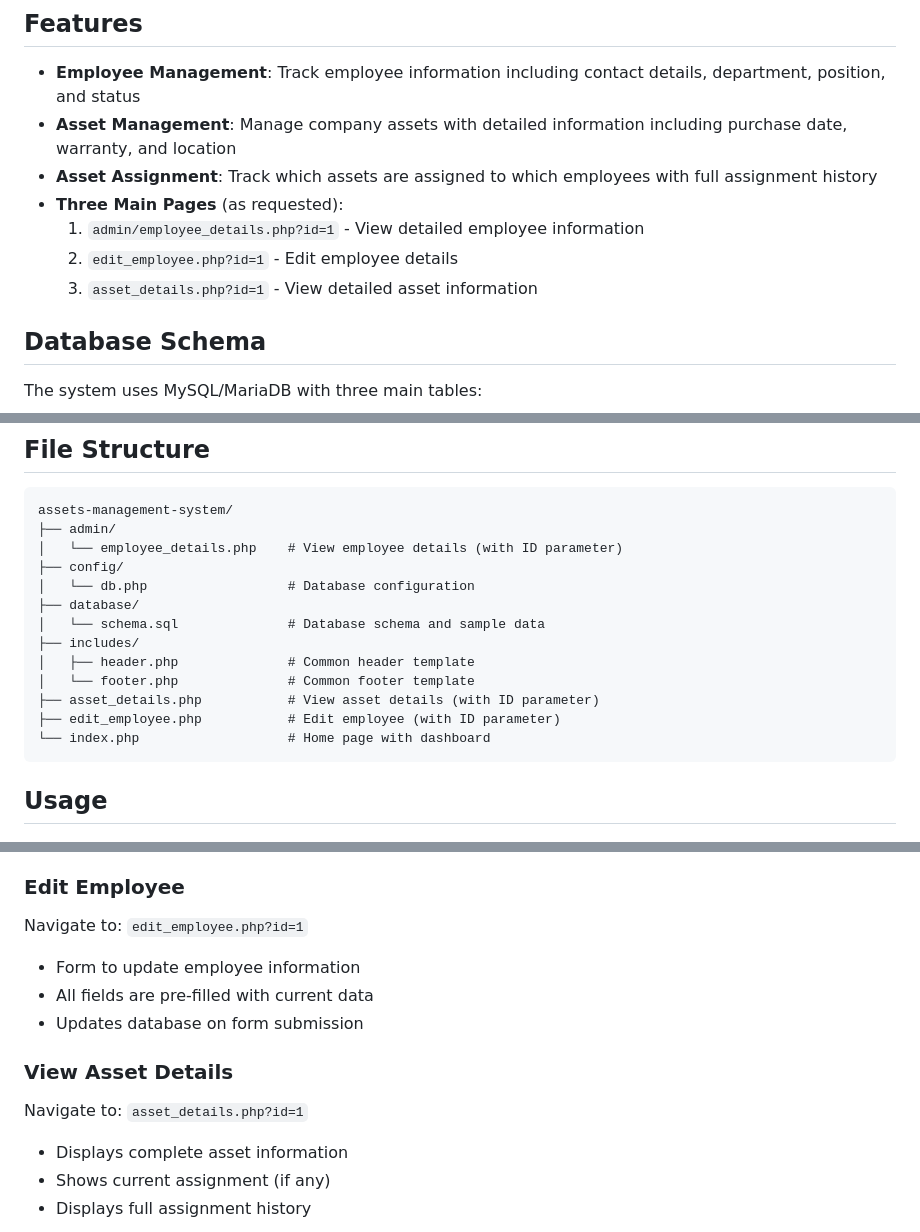
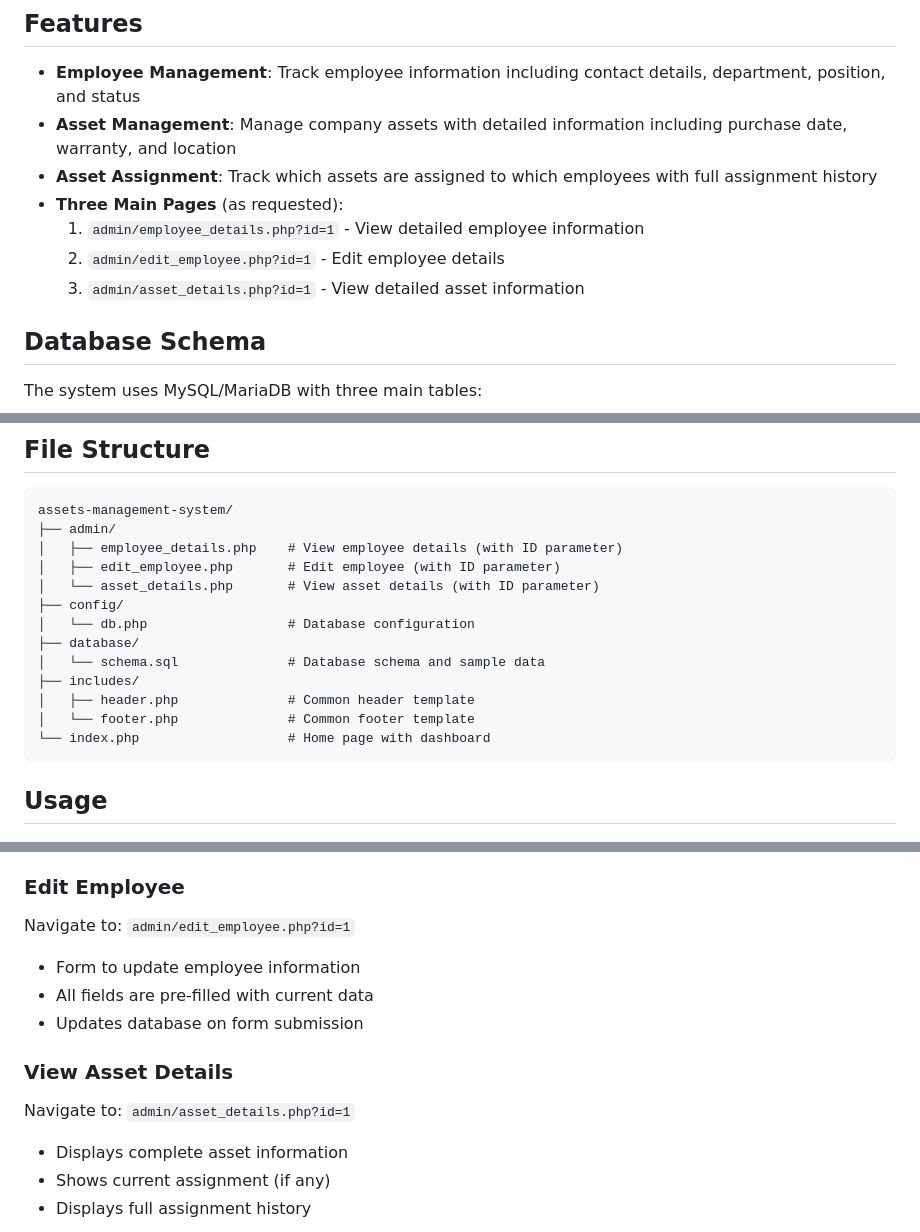
Before and after one commit to maneesh7787/assets-management-system, a Markdown page: README.md, 3 parts joined by grey strips. Rendered like a GitHub page.

Commit message:
Update README.md to reflect new file structure with all admin pages in admin directory
Co-authored-by: maneesh7787 <18260437+maneesh7787@users.noreply.github.com>

````diff
--- a/README.md
+++ b/README.md
@@ -9,8 +9,8 @@ A comprehensive PHP-based system for managing employees and company assets.
 - **Asset Assignment**: Track which assets are assigned to which employees with full assignment history
 - **Three Main Pages** (as requested):
   1. `admin/employee_details.php?id=1` - View detailed employee information
-  2. `edit_employee.php?id=1` - Edit employee details
-  3. `asset_details.php?id=1` - View detailed asset information
+  2. `admin/edit_employee.php?id=1` - Edit employee details
+  3. `admin/asset_details.php?id=1` - View detailed asset information
 
 ## Database Schema
 
@@ -60,7 +60,9 @@ http://localhost/index.php
 ```
 assets-management-system/
 ├── admin/
-│   └── employee_details.php    # View employee details (with ID parameter)
+│   ├── employee_details.php    # View employee details (with ID parameter)
+│   ├── edit_employee.php       # Edit employee (with ID parameter)
+│   └── asset_details.php       # View asset details (with ID parameter)
 ├── config/
 │   └── db.php                  # Database configuration
 ├── database/
@@ -68,8 +70,6 @@ assets-management-system/
 ├── includes/
 │   ├── header.php              # Common header template
 │   └── footer.php              # Common footer template
-├── asset_details.php           # View asset details (with ID parameter)
-├── edit_employee.php           # Edit employee (with ID parameter)
 └── index.php                   # Home page with dashboard
 ```
 
@@ -82,13 +82,13 @@ Navigate to: `admin/employee_details.php?id=1`
 - Provides link to edit employee
 
 ### Edit Employee
-Navigate to: `edit_employee.php?id=1`
+Navigate to: `admin/edit_employee.php?id=1`
 - Form to update employee information
 - All fields are pre-filled with current data
 - Updates database on form submission
 
 ### View Asset Details
-Navigate to: `asset_details.php?id=1`
+Navigate to: `admin/asset_details.php?id=1`
 - Displays complete asset information
 - Shows current assignment (if any)
 - Displays full assignment history
````
